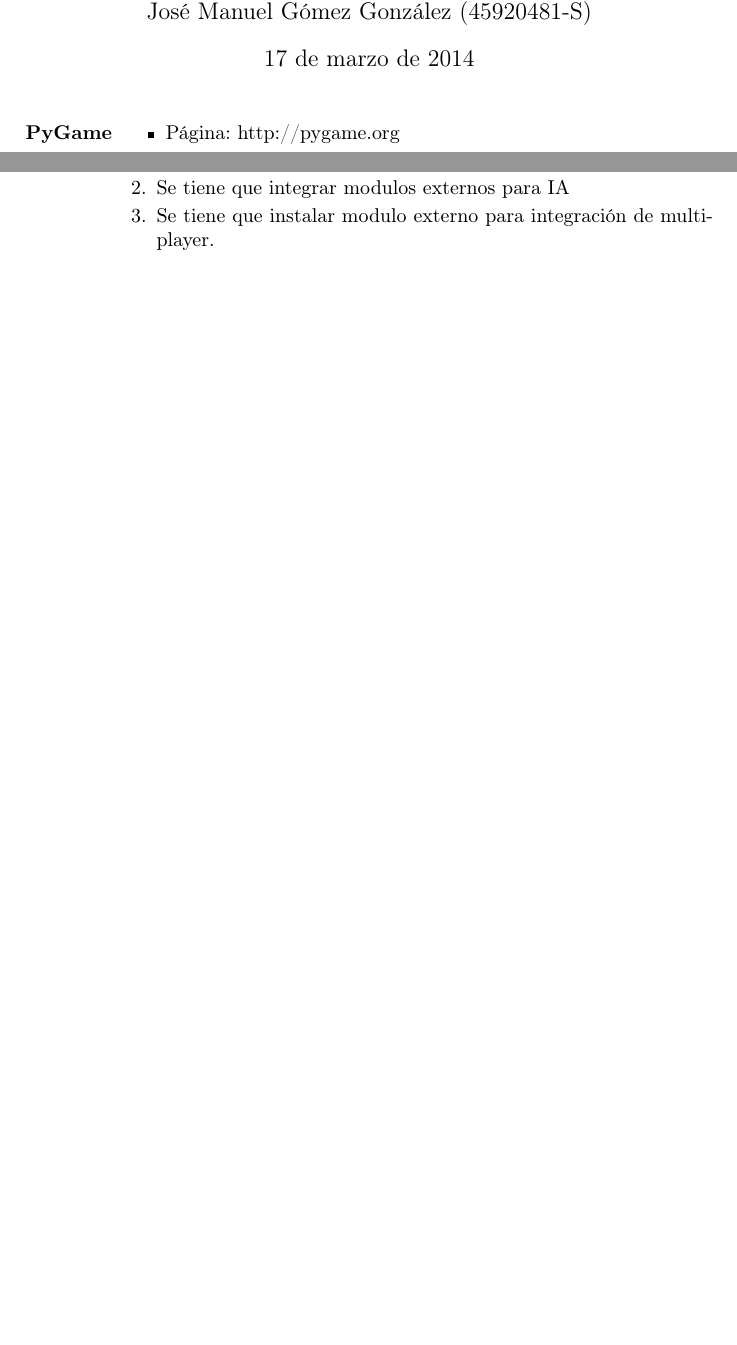
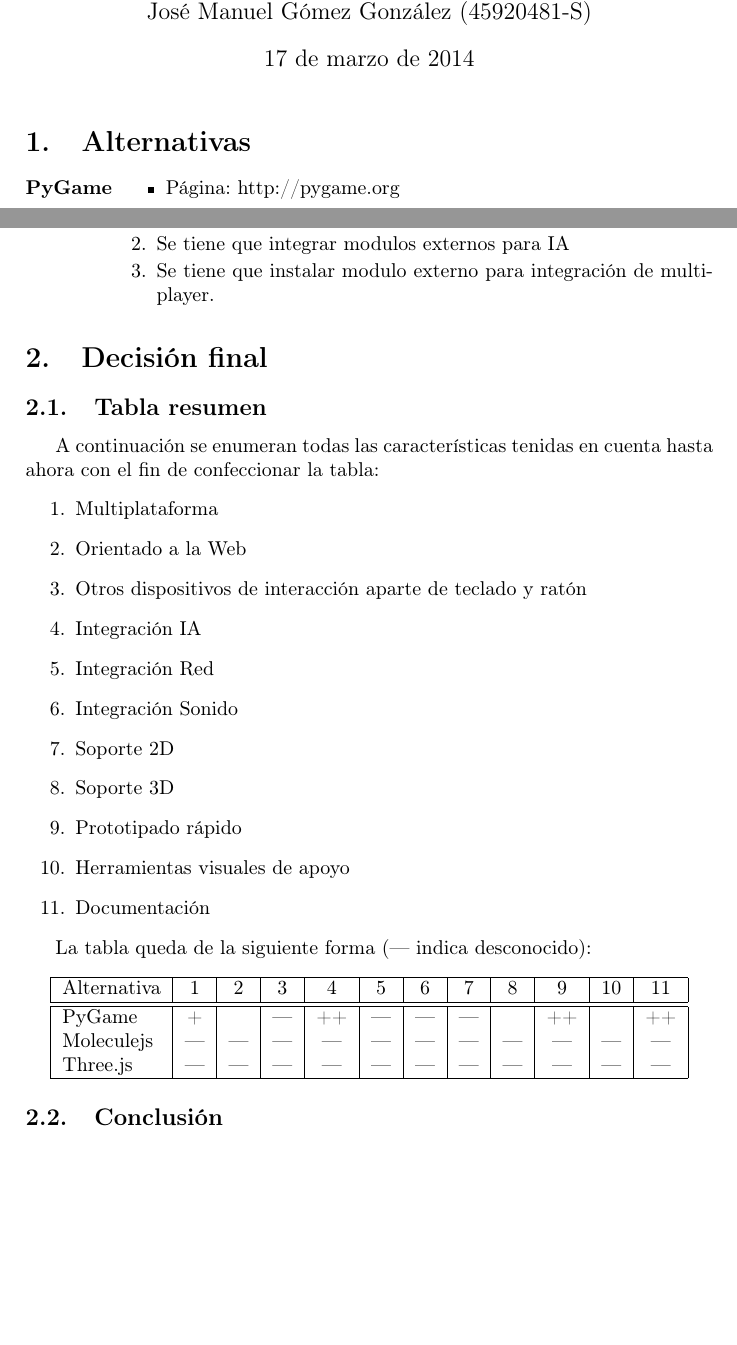
Before and after one commit to josecolella/PLD, a LaTeX document (Herramientas.tex): two parts of pages 1 and 2 of 2, joined at a grey line, cut so that both start at the same text, the shorter picture padded with empty space. Compiled offline with pdfLaTeX.

Commit message:
Añadida tabla resumen (incompleta) de herramientas de desarrollo

```diff
--- a/Herramientas.tex
+++ b/Herramientas.tex
@@ -55,6 +55,7 @@
 
 \maketitle
 
+\section{Alternativas}
 \begin{description}
     \item[PyGame]
     \begin{itemize}
@@ -115,4 +116,36 @@
 
 
 \end{description}
+
+\section{Decisión final}
+\subsection{Tabla resumen}
+A continuación se enumeran todas las características tenidas en cuenta hasta ahora con el fin de confeccionar la tabla:
+\begin{enumerate}
+\item Multiplataforma
+\item Orientado a la Web
+\item Otros dispositivos de interacción aparte de teclado y ratón
+\item Integración IA
+\item Integración Red
+\item Integración Sonido
+\item Soporte 2D
+\item Soporte 3D
+\item Prototipado rápido
+\item Herramientas visuales de apoyo
+\item Documentación
+\end{enumerate}
+
+La tabla queda de la siguiente forma (--- indica desconocido):
+\begin{center}
+\begin{tabular}{ |l| *{12}{c|} }
+\hline
+Alternativa  & 1 & 2 & 3 & 4 & 5 & 6 & 7 & 8 & 9 & 10 & 11 \\ \hline \hline
+PyGame & +& & ---& ++& ---& ---& ---& & ++& & ++\\
+Moleculejs & ---& ---& ---& ---& ---& ---& ---& ---& ---& ---& ---\\
+Three.js & ---& ---& ---& ---& ---& ---& ---& ---& ---& ---& ---\\
+\hline
+\end{tabular}
+\end{center}
+
+\subsection{Conclusión}
+
 \end{document}
```
Also changed, not shown: Herramientas.pdf.
